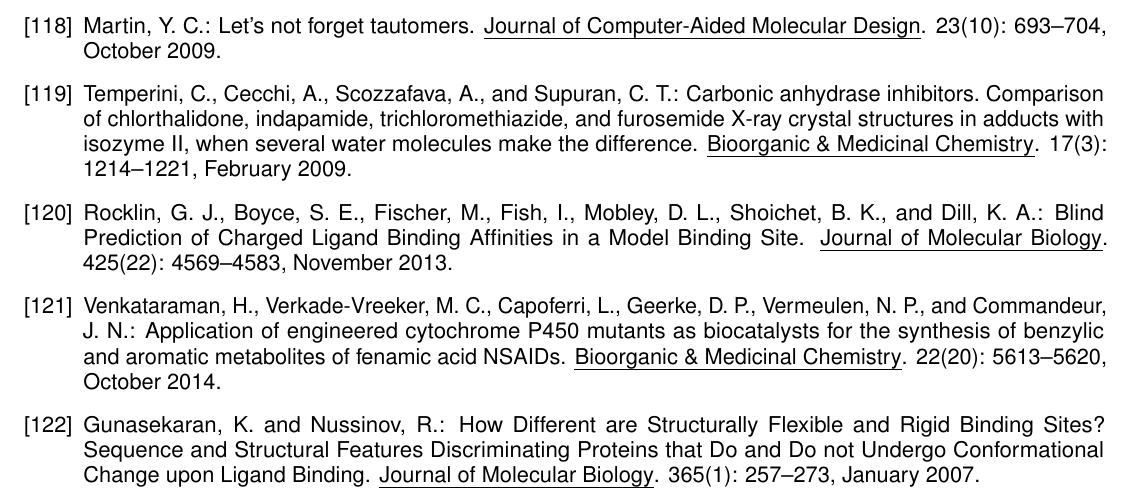
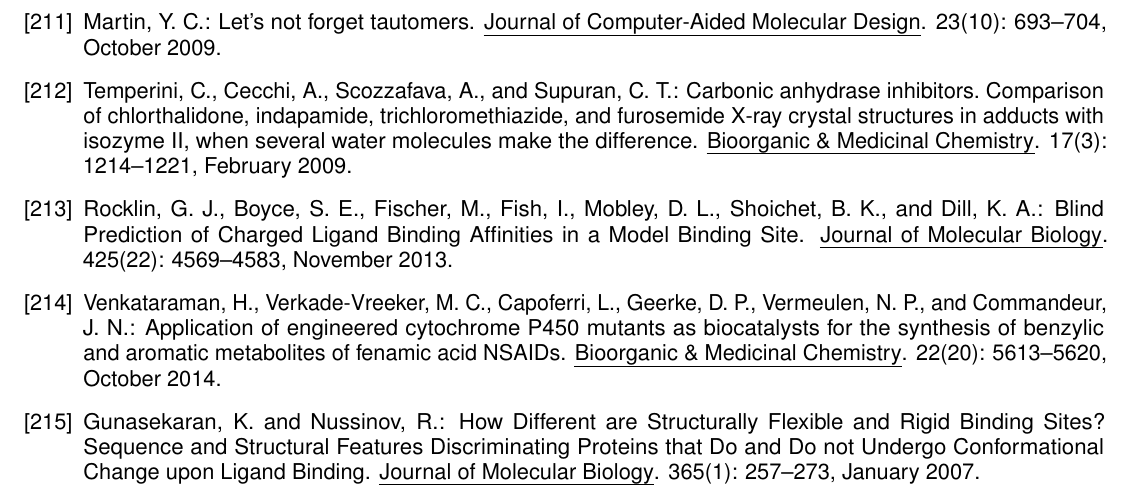
Before and after one commit to choderalab/SAMPL-R01, a LaTeX document (latex/Research_Strategy.tex): part of page 20 of 26 before the commit and part of page 26 of 26 after it, cut so that both start at the same text. Compiled offline with pdfLaTeX.

Commit message:
swap order of bibs

```diff
--- a/latex/Research_Strategy.tex
+++ b/latex/Research_Strategy.tex
@@ -728,4 +728,5 @@
 %\bibliography{full}{sampl-r01}{BIBLIOGRAPHY AND REFERENCES CITED}
 %\bibliography{sampl}{sampl-r01}{REFERENCES FROM PRIOR SAMPL CHALLENGES}
 
+\bibliographysampl{sampl-r01}
 \bibliography{sampl-r01}
```
Also changed, not shown: latex/Research_Strategy.pdf, latex/Research_Strategy.tex (2 more changed lines).
